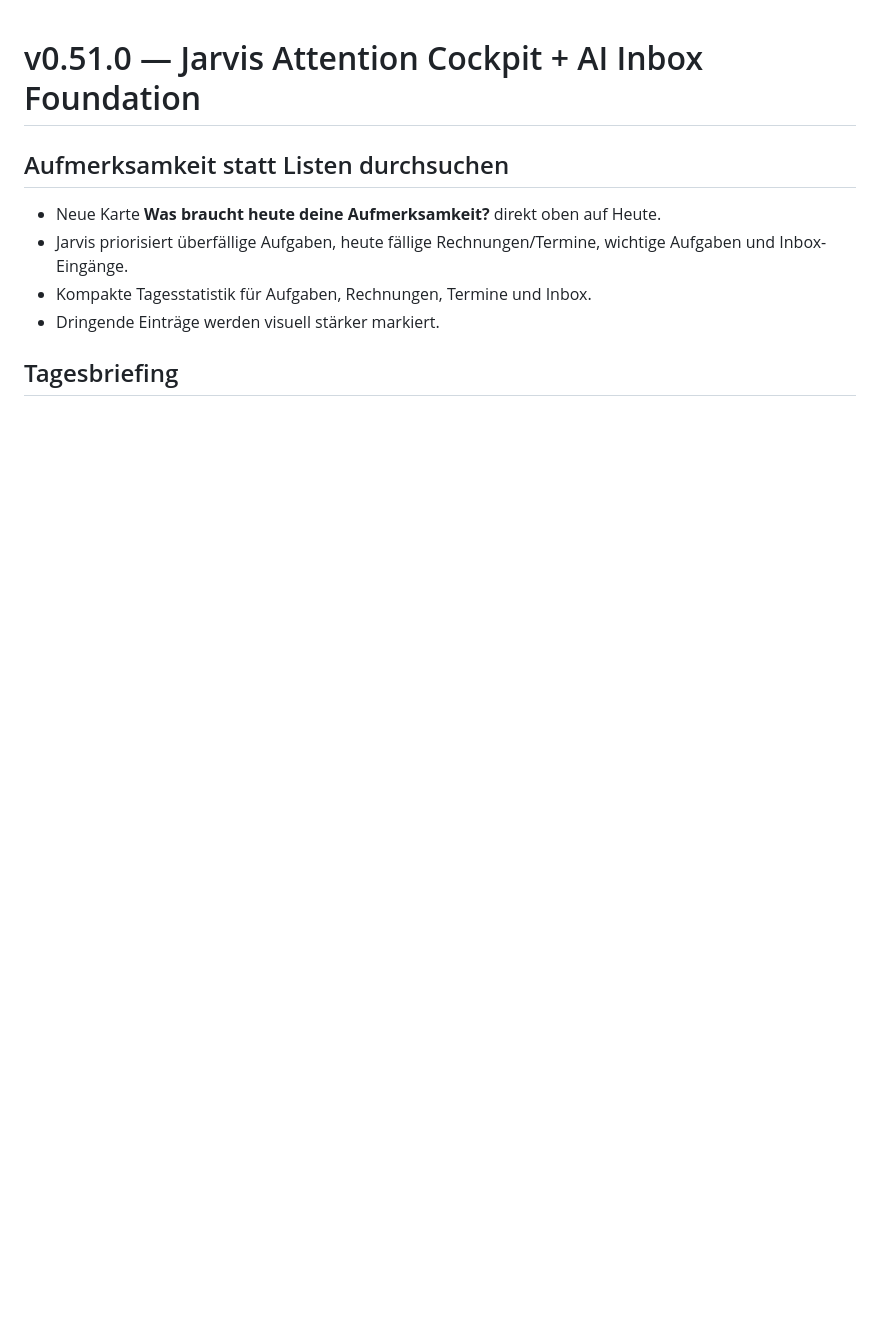
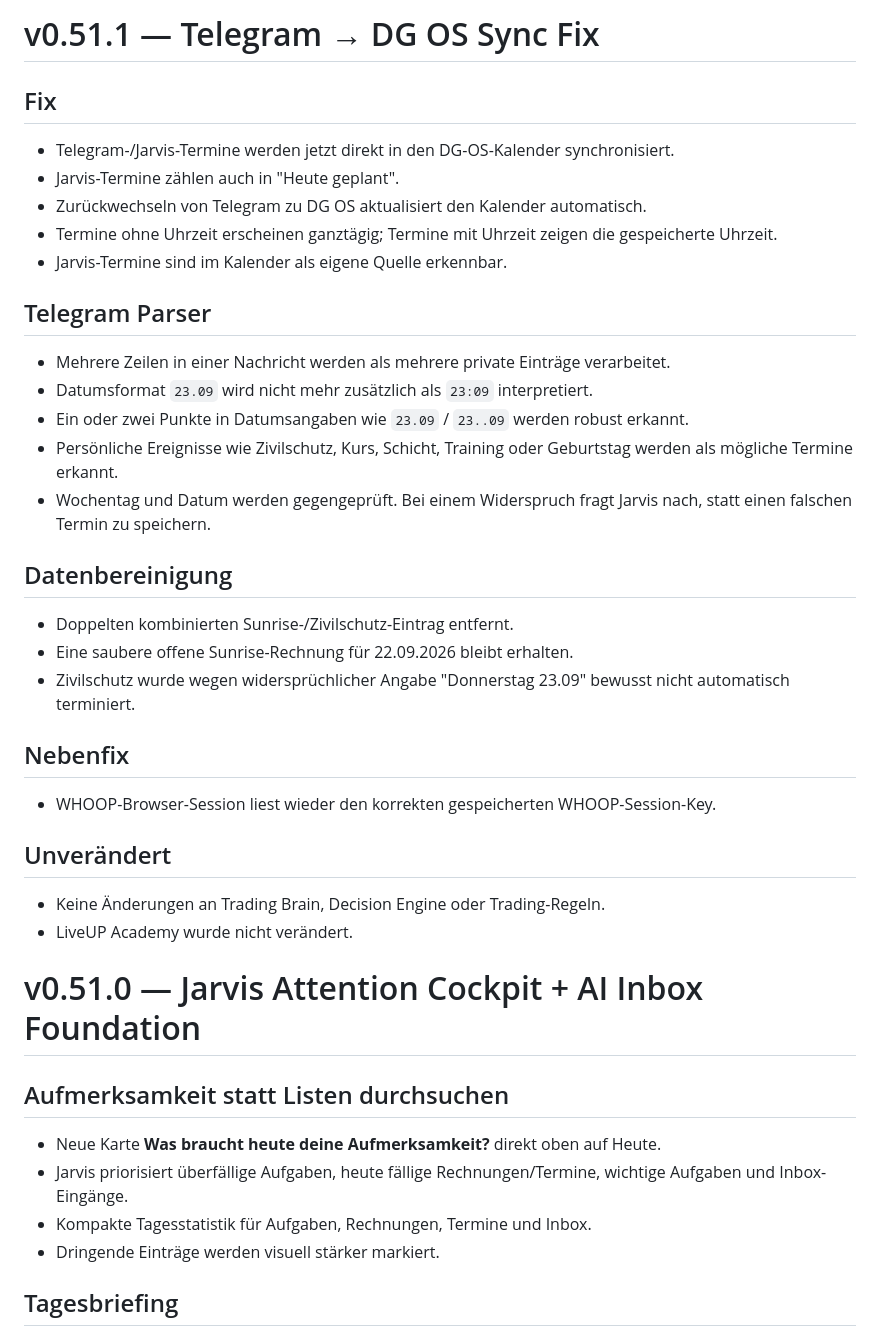
Before and after one commit to DanielgFXch/DG-OS, a Markdown page: CHANGELOG.md, the part around the change. Rendered like a GitHub page; blank space fills up the shorter version.

Commit message:
docs: add v0.51.1 Telegram sync fix

```diff
--- a/CHANGELOG.md
+++ b/CHANGELOG.md
@@ -1,3 +1,31 @@
+# v0.51.1 — Telegram → DG OS Sync Fix
+
+## Fix
+- Telegram-/Jarvis-Termine werden jetzt direkt in den DG-OS-Kalender synchronisiert.
+- Jarvis-Termine zählen auch in "Heute geplant".
+- Zurückwechseln von Telegram zu DG OS aktualisiert den Kalender automatisch.
+- Termine ohne Uhrzeit erscheinen ganztägig; Termine mit Uhrzeit zeigen die gespeicherte Uhrzeit.
+- Jarvis-Termine sind im Kalender als eigene Quelle erkennbar.
+
+## Telegram Parser
+- Mehrere Zeilen in einer Nachricht werden als mehrere private Einträge verarbeitet.
+- Datumsformat `23.09` wird nicht mehr zusätzlich als `23:09` interpretiert.
+- Ein oder zwei Punkte in Datumsangaben wie `23.09` / `23..09` werden robust erkannt.
+- Persönliche Ereignisse wie Zivilschutz, Kurs, Schicht, Training oder Geburtstag werden als mögliche Termine erkannt.
+- Wochentag und Datum werden gegengeprüft. Bei einem Widerspruch fragt Jarvis nach, statt einen falschen Termin zu speichern.
+
+## Datenbereinigung
+- Doppelten kombinierten Sunrise-/Zivilschutz-Eintrag entfernt.
+- Eine saubere offene Sunrise-Rechnung für 22.09.2026 bleibt erhalten.
+- Zivilschutz wurde wegen widersprüchlicher Angabe "Donnerstag 23.09" bewusst nicht automatisch terminiert.
+
+## Nebenfix
+- WHOOP-Browser-Session liest wieder den korrekten gespeicherten WHOOP-Session-Key.
+
+## Unverändert
+- Keine Änderungen an Trading Brain, Decision Engine oder Trading-Regeln.
+- LiveUP Academy wurde nicht verändert.
+
 # v0.51.0 — Jarvis Attention Cockpit + AI Inbox Foundation
 
 ## Aufmerksamkeit statt Listen durchsuchen
```
